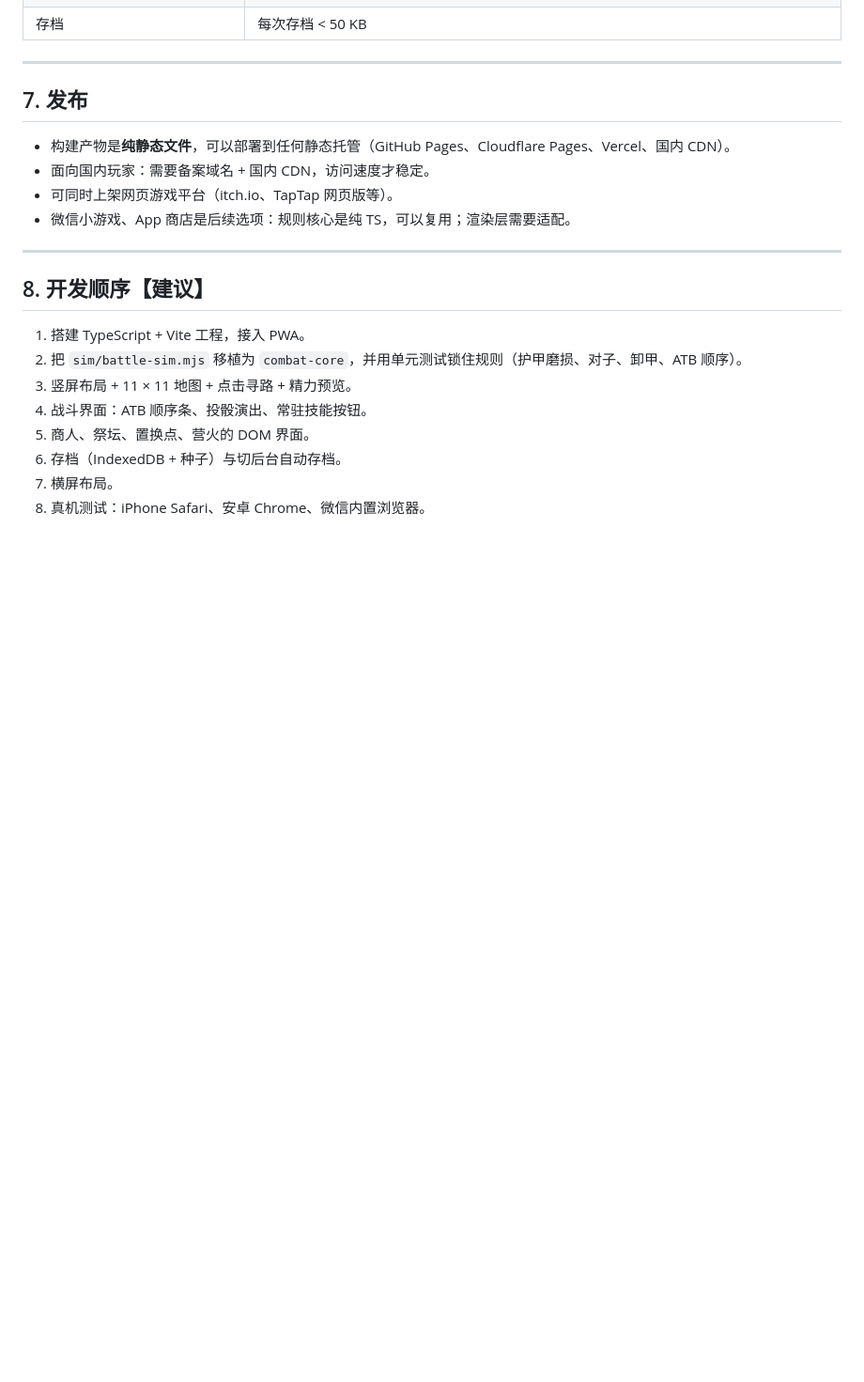
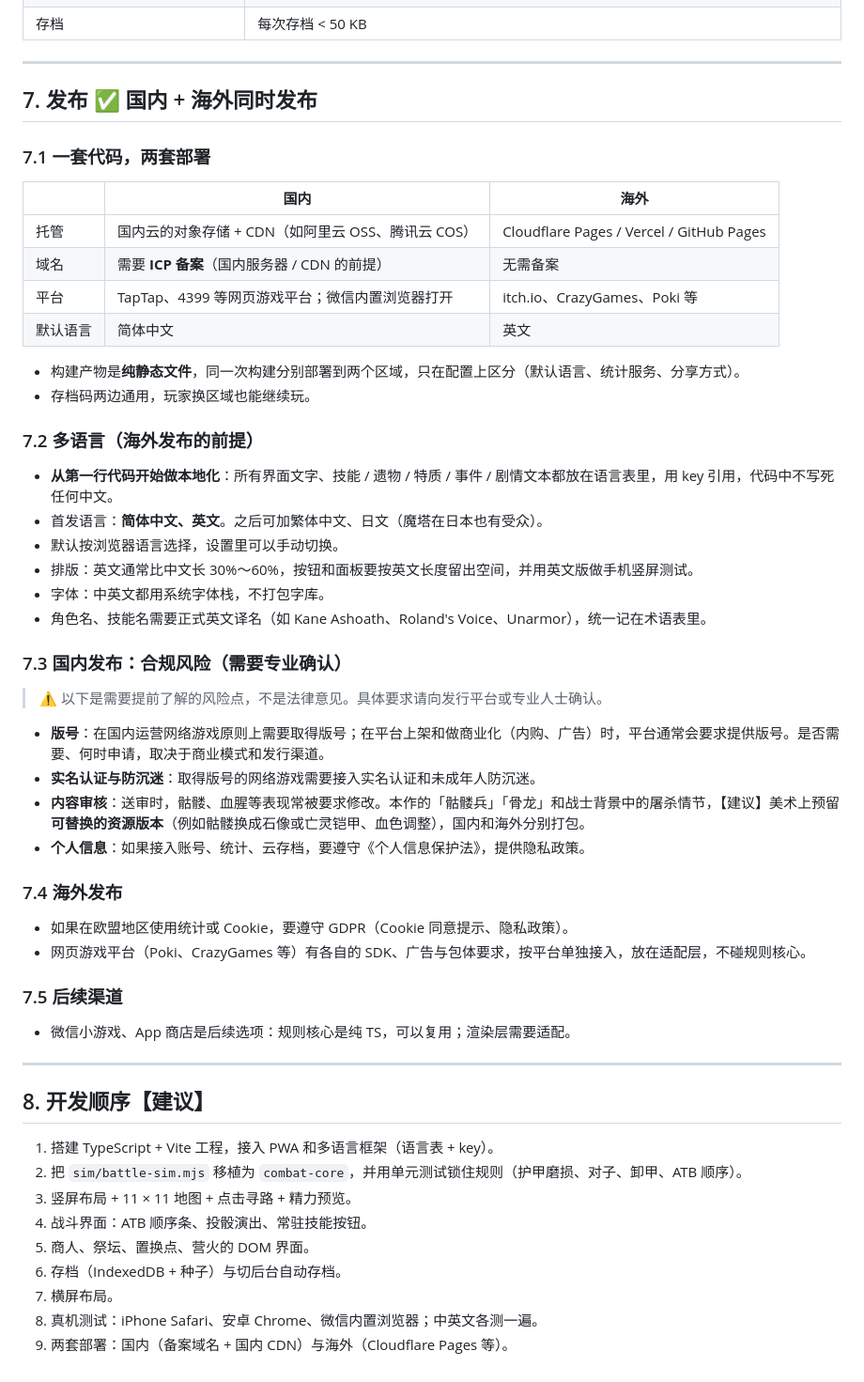
Before and after one commit to TralMac/Tower-of-Magic-Dice, a Markdown page: docs/tech/platform.md, the part around one of its changes. Shown at 94% size. GitHub-like rendering; blank space fills up the shorter version.

```diff
--- a/docs/tech/platform.md
+++ b/docs/tech/platform.md
@@ -143,22 +144,57 @@
 
 ---
 
-## 7. 发布
+## 7. 发布 ✅ 国内 + 海外同时发布
 
-- 构建产物是**纯静态文件**，可以部署到任何静态托管（GitHub Pages、Cloudflare Pages、Vercel、国内 CDN）。
-- 面向国内玩家：需要备案域名 + 国内 CDN，访问速度才稳定。
-- 可同时上架网页游戏平台（itch.io、TapTap 网页版等）。
+### 7.1 一套代码，两套部署
+
+| | 国内 | 海外 |
+|---|---|---|
+| 托管 | 国内云的对象存储 + CDN（如阿里云 OSS、腾讯云 COS） | Cloudflare Pages / Vercel / GitHub Pages |
+| 域名 | 需要 **ICP 备案**（国内服务器 / CDN 的前提） | 无需备案 |
+| 平台 | TapTap、4399 等网页游戏平台；微信内置浏览器打开 | itch.io、CrazyGames、Poki 等 |
+| 默认语言 | 简体中文 | 英文 |
+
+- 构建产物是**纯静态文件**，同一次构建分别部署到两个区域，只在配置上区分（默认语言、统计服务、分享方式）。
+- 存档码两边通用，玩家换区域也能继续玩。
+
+### 7.2 多语言（海外发布的前提）
+
+- **从第一行代码开始做本地化**：所有界面文字、技能 / 遗物 / 特质 / 事件 / 剧情文本都放在语言表里，用 key 引用，代码中不写死任何中文。
+- 首发语言：**简体中文、英文**。之后可加繁体中文、日文（魔塔在日本也有受众）。
+- 默认按浏览器语言选择，设置里可以手动切换。
+- 排版：英文通常比中文长 30%～60%，按钮和面板要按英文长度留出空间，并用英文版做手机竖屏测试。
+- 字体：中英文都用系统字体栈，不打包字库。
+- 角色名、技能名需要正式英文译名（如 Kane Ashoath、Roland's Voice、Unarmor），统一记在术语表里。
+
+### 7.3 国内发布：合规风险（需要专业确认）
+
+> ⚠️ 以下是需要提前了解的风险点，不是法律意见。具体要求请向发行平台或专业人士确认。
+
+- **版号**：在国内运营网络游戏原则上需要取得版号；在平台上架和做商业化（内购、广告）时，平台通常会要求提供版号。是否需要、何时申请，取决于商业模式和发行渠道。
+- **实名认证与防沉迷**：取得版号的网络游戏需要接入实名认证和未成年人防沉迷。
+- **内容审核**：送审时，骷髅、血腥等表现常被要求修改。本作的「骷髅兵」「骨龙」和战士背景中的屠杀情节，【建议】美术上预留**可替换的资源版本**（例如骷髅换成石像或亡灵铠甲、血色调整），国内和海外分别打包。
+- **个人信息**：如果接入账号、统计、云存档，要遵守《个人信息保护法》，提供隐私政策。
+
+### 7.4 海外发布
+
+- 如果在欧盟地区使用统计或 Cookie，要遵守 GDPR（Cookie 同意提示、隐私政策）。
+- 网页游戏平台（Poki、CrazyGames 等）有各自的 SDK、广告与包体要求，按平台单独接入，放在适配层，不碰规则核心。
+
+### 7.5 后续渠道
+
 - 微信小游戏、App 商店是后续选项：规则核心是纯 TS，可以复用；渲染层需要适配。
 
 ---
 
 ## 8. 开发顺序【建议】
 
-1. 搭建 TypeScript + Vite 工程，接入 PWA。
+1. 搭建 TypeScript + Vite 工程，接入 PWA 和多语言框架（语言表 + key）。
 2. 把 `sim/battle-sim.mjs` 移植为 `combat-core`，并用单元测试锁住规则（护甲磨损、对子、卸甲、ATB 顺序）。
 3. 竖屏布局 + 11 × 11 地图 + 点击寻路 + 精力预览。
 4. 战斗界面：ATB 顺序条、投骰演出、常驻技能按钮。
 5. 商人、祭坛、置换点、营火的 DOM 界面。
 6. 存档（IndexedDB + 种子）与切后台自动存档。
 7. 横屏布局。
-8. 真机测试：iPhone Safari、安卓 Chrome、微信内置浏览器。
+8. 真机测试：iPhone Safari、安卓 Chrome、微信内置浏览器；中英文各测一遍。
+9. 两套部署：国内（备案域名 + 国内 CDN）与海外（Cloudflare Pages 等）。
```
Also changed, not shown: other parts of docs/tech/platform.md (+4 -3 lines), docs/GDD.md (+6 -2 lines), docs/TODO.md (+14 -4 lines).
